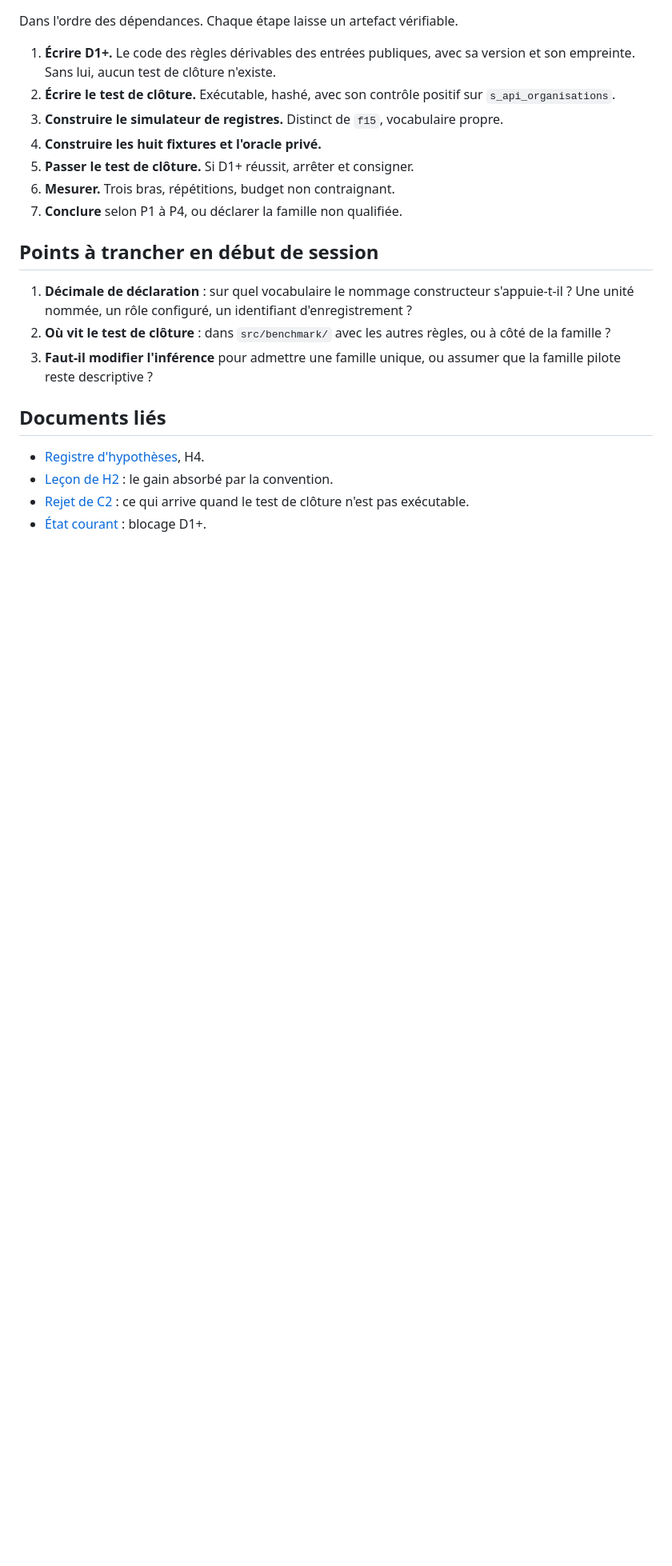
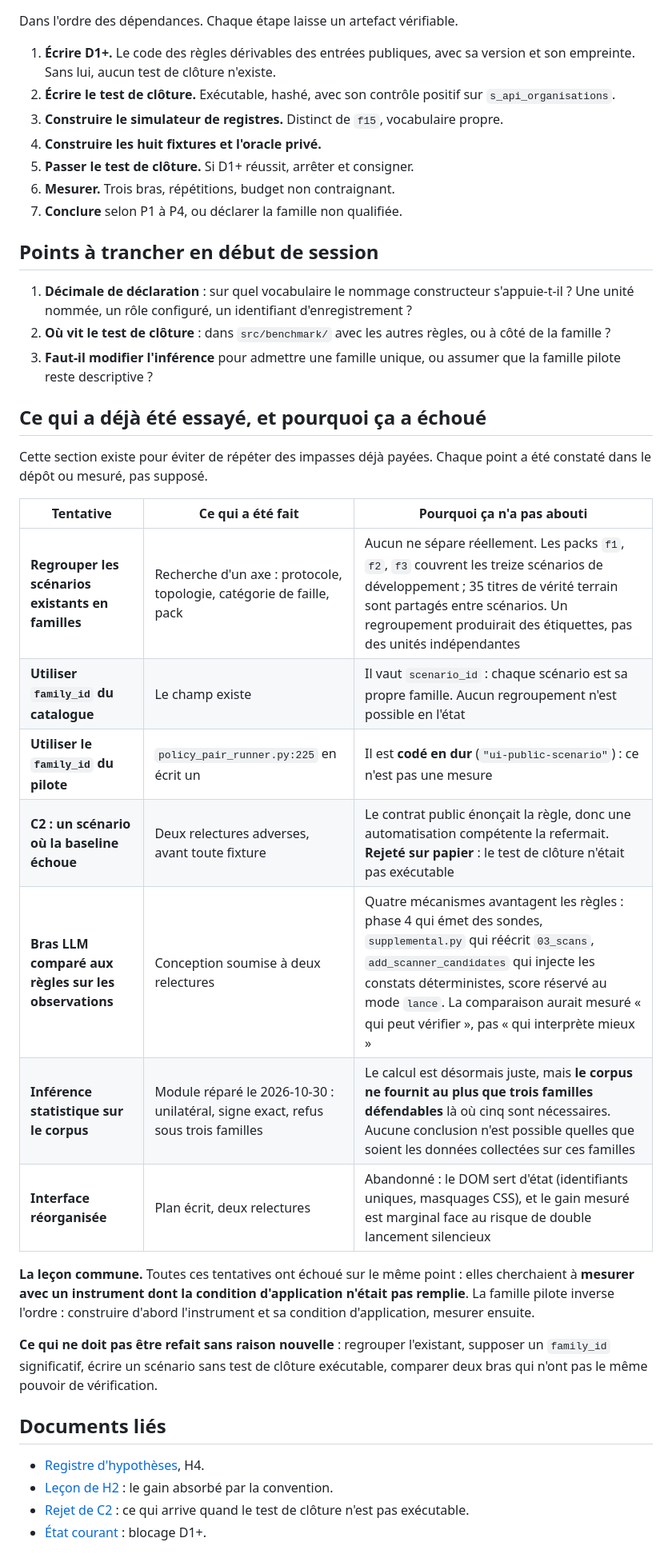
Before and after one commit to Tanguyvans/LANCE, a Markdown page: research/2026-10-30-famille-pilote-registres-constructeur/README.md, the part around the change. Shown at 80% size. Rendered like a GitHub page; blank space fills up the shorter version.

Commit message:
docs(research): record what the pilot family must not redo
A new session would have repeated seven dead ends already paid for: grouping
existing scenarios into families, trusting the catalogue family_id, trusting the
hard-coded one, writing a scenario without an executable closure test,
comparing two arms with unequal verification power, and expecting a statistical
conclusion the corpus cannot support.

Each entry states what was attempted and why it failed, so the next session
starts from the lesson rather than from the idea.

```diff
--- a/research/2026-10-30-famille-pilote-registres-constructeur/README.md
+++ b/research/2026-10-30-famille-pilote-registres-constructeur/README.md
@@ -161,6 +161,30 @@ Dans l'ordre des dépendances. Chaque étape laisse un artefact vérifiable.
 3. **Faut-il modifier l'inférence** pour admettre une famille unique, ou
    assumer que la famille pilote reste descriptive ?
 
+## Ce qui a déjà été essayé, et pourquoi ça a échoué
+
+Cette section existe pour éviter de répéter des impasses déjà payées. Chaque
+point a été constaté dans le dépôt ou mesuré, pas supposé.
+
+| Tentative | Ce qui a été fait | Pourquoi ça n'a pas abouti |
+| --- | --- | --- |
+| **Regrouper les scénarios existants en familles** | Recherche d'un axe : protocole, topologie, catégorie de faille, pack | Aucun ne sépare réellement. Les packs `f1`, `f2`, `f3` couvrent les treize scénarios de développement ; 35 titres de vérité terrain sont partagés entre scénarios. Un regroupement produirait des étiquettes, pas des unités indépendantes |
+| **Utiliser `family_id` du catalogue** | Le champ existe | Il vaut `scenario_id` : chaque scénario est sa propre famille. Aucun regroupement n'est possible en l'état |
+| **Utiliser le `family_id` du pilote** | `policy_pair_runner.py:225` en écrit un | Il est **codé en dur** (`"ui-public-scenario"`) : ce n'est pas une mesure |
+| **C2 : un scénario où la baseline échoue** | Deux relectures adverses, avant toute fixture | Le contrat public énonçait la règle, donc une automatisation compétente la refermait. **Rejeté sur papier** : le test de clôture n'était pas exécutable |
+| **Bras LLM comparé aux règles sur les observations** | Conception soumise à deux relectures | Quatre mécanismes avantagent les règles : phase 4 qui émet des sondes, `supplemental.py` qui réécrit `03_scans`, `add_scanner_candidates` qui injecte les constats déterministes, score réservé au mode `lance`. La comparaison aurait mesuré « qui peut vérifier », pas « qui interprète mieux » |
+| **Inférence statistique sur le corpus** | Module réparé le 2026-10-30 : unilatéral, signe exact, refus sous trois familles | Le calcul est désormais juste, mais **le corpus ne fournit au plus que trois familles défendables** là où cinq sont nécessaires. Aucune conclusion n'est possible quelles que soient les données collectées sur ces familles |
+| **Interface réorganisée** | Plan écrit, deux relectures | Abandonné : le DOM sert d'état (identifiants uniques, masquages CSS), et le gain mesuré est marginal face au risque de double lancement silencieux |
+
+**La leçon commune.** Toutes ces tentatives ont échoué sur le même point : elles
+cherchaient à **mesurer avec un instrument dont la condition d'application
+n'était pas remplie**. La famille pilote inverse l'ordre : construire d'abord
+l'instrument et sa condition d'application, mesurer ensuite.
+
+**Ce qui ne doit pas être refait sans raison nouvelle** : regrouper l'existant,
+supposer un `family_id` significatif, écrire un scénario sans test de clôture
+exécutable, comparer deux bras qui n'ont pas le même pouvoir de vérification.
+
 ## Documents liés
 
 - [Registre d'hypothèses](../2026-10-21-hypotheses-benchmark/README.md), H4.
```
